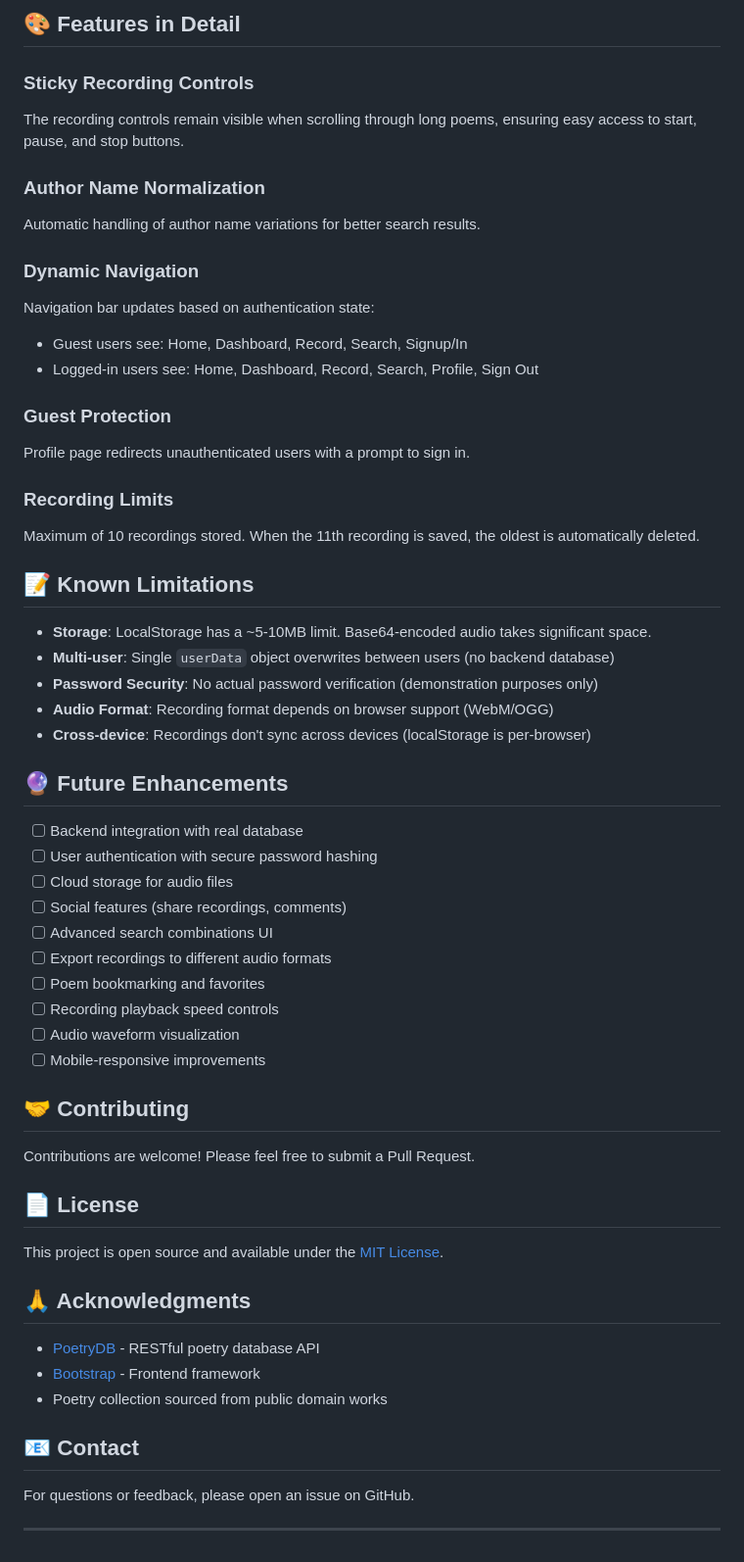
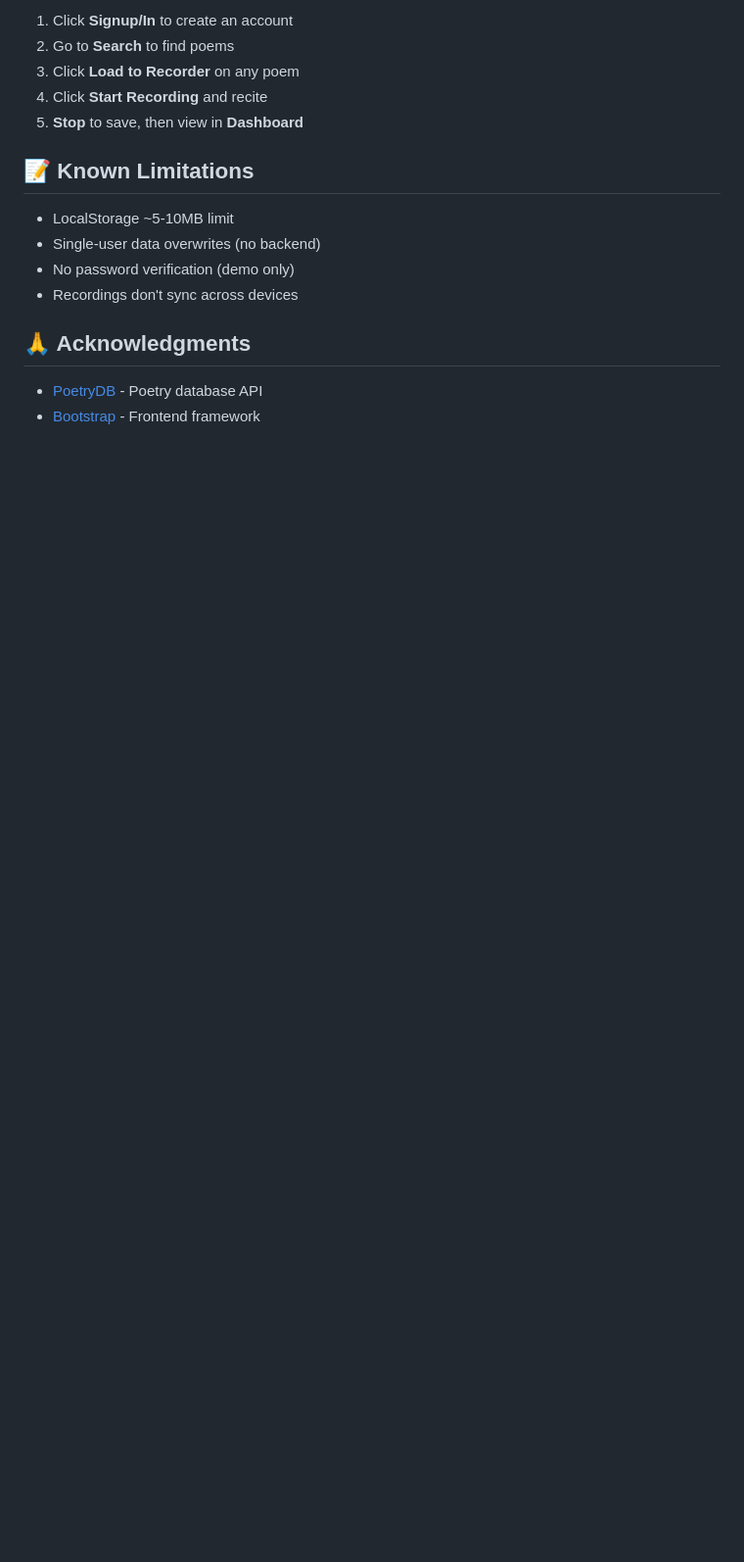
Before and after one commit to akoonth1/capistone, a Markdown page: README.md, the part around one of its changes. Shown at 98% size. Rendered like a GitHub page; blank space fills up the shorter version.

```diff
--- a/README.md
+++ b/README.md
@@ -174,59 +58,17 @@ localStorage.setItem('recordings', JSON.stringify([
-## 🎨 Features in Detail
-
-### Sticky Recording Controls
-The recording controls remain visible when scrolling through long poems, ensuring easy access to start, pause, and stop buttons.
-
-### Author Name Normalization
-Automatic handling of author name variations for better search results.
-
-### Dynamic Navigation
-Navigation bar updates based on authentication state:
-- Guest users see: Home, Dashboard, Record, Search, Signup/In
-- Logged-in users see: Home, Dashboard, Record, Search, Profile, Sign Out
-
-### Guest Protection
-Profile page redirects unauthenticated users with a prompt to sign in.
-
-### Recording Limits
-Maximum of 10 recordings stored. When the 11th recording is saved, the oldest is automatically deleted.
+1. Click **Signup/In** to create an account
+2. Go to **Search** to find poems
+3. Click **Load to Recorder** on any poem
+4. Click **Start Recording** and recite
+5. **Stop** to save, then view in **Dashboard**
 
 ## 📝 Known Limitations
 
-- **Storage**: LocalStorage has a ~5-10MB limit. Base64-encoded audio takes significant space.
-- **Multi-user**: Single `userData` object overwrites between users (no backend database)
-- **Password Security**: No actual password verification (demonstration purposes only)
-- **Audio Format**: Recording format depends on browser support (WebM/OGG)
-- **Cross-device**: Recordings don't sync across devices (localStorage is per-browser)
-
-## 🔮 Future Enhancements
-
-- [ ] Backend integration with real database
-- [ ] User authentication with secure password hashing
-- [ ] Cloud storage for audio files
-- [ ] Social features (share recordings, comments)
-- [ ] Advanced search combinations UI
-- [ ] Export recordings to different audio formats
-- [ ] Poem bookmarking and favorites
-- [ ] Recording playback speed controls
-- [ ] Audio waveform visualization
-- [ ] Mobile-responsive improvements
-
-## 🤝 Contributing
-
-Contributions are welcome! Please feel free to submit a Pull Request.
-
-## 📄 License
-
-This project is open source and available under the [MIT License](LICENSE).
+- LocalStorage ~5-10MB limit
+- Single-user data overwrites (no backend)
+- No password verification (demo only)
+- Recordings don't sync across devices
 
 ## 🙏 Acknowledgments
 
-- [PoetryDB](https://github.com/thundercomb/poetrydb) - RESTful poetry database API
+- [PoetryDB](https://github.com/thundercomb/poetrydb) - Poetry database API
 - [Bootstrap](https://getbootstrap.com/) - Frontend framework
-- Poetry collection sourced from public domain works
-
-## 📧 Contact
-
-For questions or feedback, please open an issue on GitHub.
-
----
```
Also changed, not shown: other parts of README.md (+30 -146 lines).
